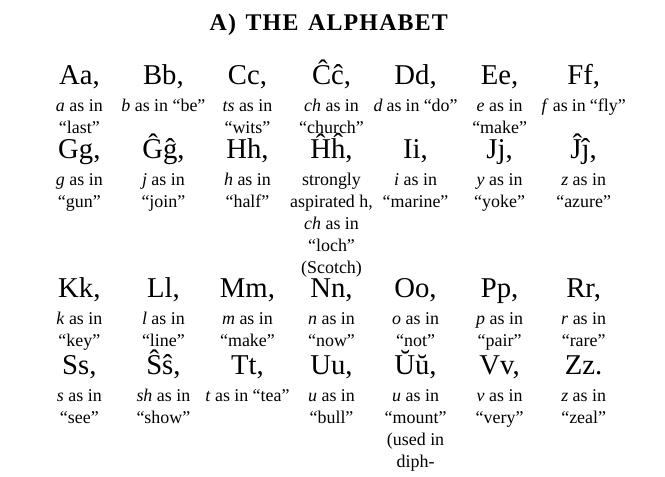
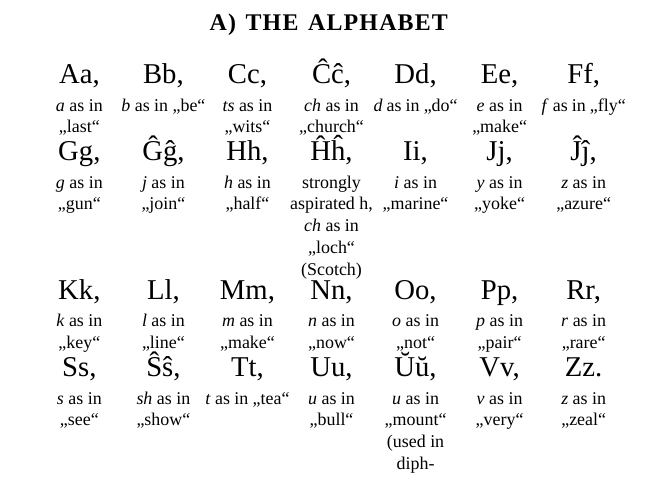
Before and after one commit to shawnomancy/esperantaj-libroj, a LaTeX thesis (fundamento/Fundamento.tex, which reads fundamento/angla.tex): part of page 18 of 180, cut so that both start at the same text. Compiled offline with XeLaTeX; a missing font is replaced by an installed copy or a similar font.

Commit message:
Pli ghustaj citiloj en Angla gramatiko

```diff
--- a/fundamento/angla.tex
+++ b/fundamento/angla.tex
@@ -19,13 +19,13 @@
 \setstretch{1}
 \begin{tabu} to \textwidth{+Y@{}ZY@{}ZY@{}ZY@{}ZY@{}ZY@{}ZY}
 \rowstyle{\Large\arbfont} Aa, & Bb, & Cc, & Ĉĉ, & Dd, & Ee, & Ff, \\
-\rowstyle{\footnotesize} \emph{a} as in ``last'' & \emph{b} as in ``be'' & \emph{ts} as in ``wits'' & \emph{ch} as in ``church'' & \emph{d} as in ``do'' & \emph{e} as in ``make'' & \emph{f} as in ``fly'' \\[1ex]
+\rowstyle{\footnotesize} \emph{a} as in „last“ & \emph{b} as in „be“ & \emph{ts} as in „wits“ & \emph{ch} as in „church“ & \emph{d} as in „do“ & \emph{e} as in „make“ & \emph{f} as in „fly“ \\[1ex]
 \rowstyle{\Large\arbfont} Gg, & Ĝĝ, & Hh, & Ĥĥ, & Ii, & Jj, & Ĵĵ, \\
-\rowstyle{\footnotesize} \emph{g} as in ``gun'' & \emph{j} as in ``join'' & \emph{h} as in ``half'' & strongly aspirated h, \emph{ch} as in ``loch'' (Scotch) & \emph{i} as in ``marine'' & \emph{y} as in ``yoke'' & \emph{z} as in ``azure''  \\[1ex]
+\rowstyle{\footnotesize} \emph{g} as in „gun“ & \emph{j} as in „join“ & \emph{h} as in „half“ & strongly aspirated h, \emph{ch} as in „loch“ (Scotch) & \emph{i} as in „marine“ & \emph{y} as in „yoke“ & \emph{z} as in „azure“  \\[1ex]
 \rowstyle{\Large\arbfont} Kk, & Ll, & Mm, & Nn, & Oo, & Pp, & Rr, \\
-\rowstyle{\footnotesize} \emph{k} as in ``key'' & \emph{l} as in ``line'' & \emph{m} as in ``make'' & \emph{n} as in ``now'' & \emph{o} as in ``not'' & \emph{p} as in ``pair'' & \emph{r} as in ``rare'' \\[1ex]
+\rowstyle{\footnotesize} \emph{k} as in „key“ & \emph{l} as in „line“ & \emph{m} as in „make“ & \emph{n} as in „now“ & \emph{o} as in „not“ & \emph{p} as in „pair“ & \emph{r} as in „rare“ \\[1ex]
 \rowstyle{\Large\arbfont} Ss, & Ŝŝ, & Tt, & Uu, & Ŭŭ, & Vv, & Zz. \\
-\rowstyle{\footnotesize}  \emph{s} as in ``see'' & \emph{sh} as in ``show'' & \emph{t} as in ``tea'' & \emph{u} as in ``bull'' & \emph{u} as in ``mount'' (used in diphthongs) & \emph{v} as in ``very'' & \emph{z} as in ``zeal''
+\rowstyle{\footnotesize}  \emph{s} as in „see“ & \emph{sh} as in „show“ & \emph{t} as in „tea“ & \emph{u} as in „bull“ & \emph{u} as in „mount“ (used in diphthongs) & \emph{v} as in „very“ & \emph{z} as in „zeal“
 \end{tabu}
 \end{center}
 
```
